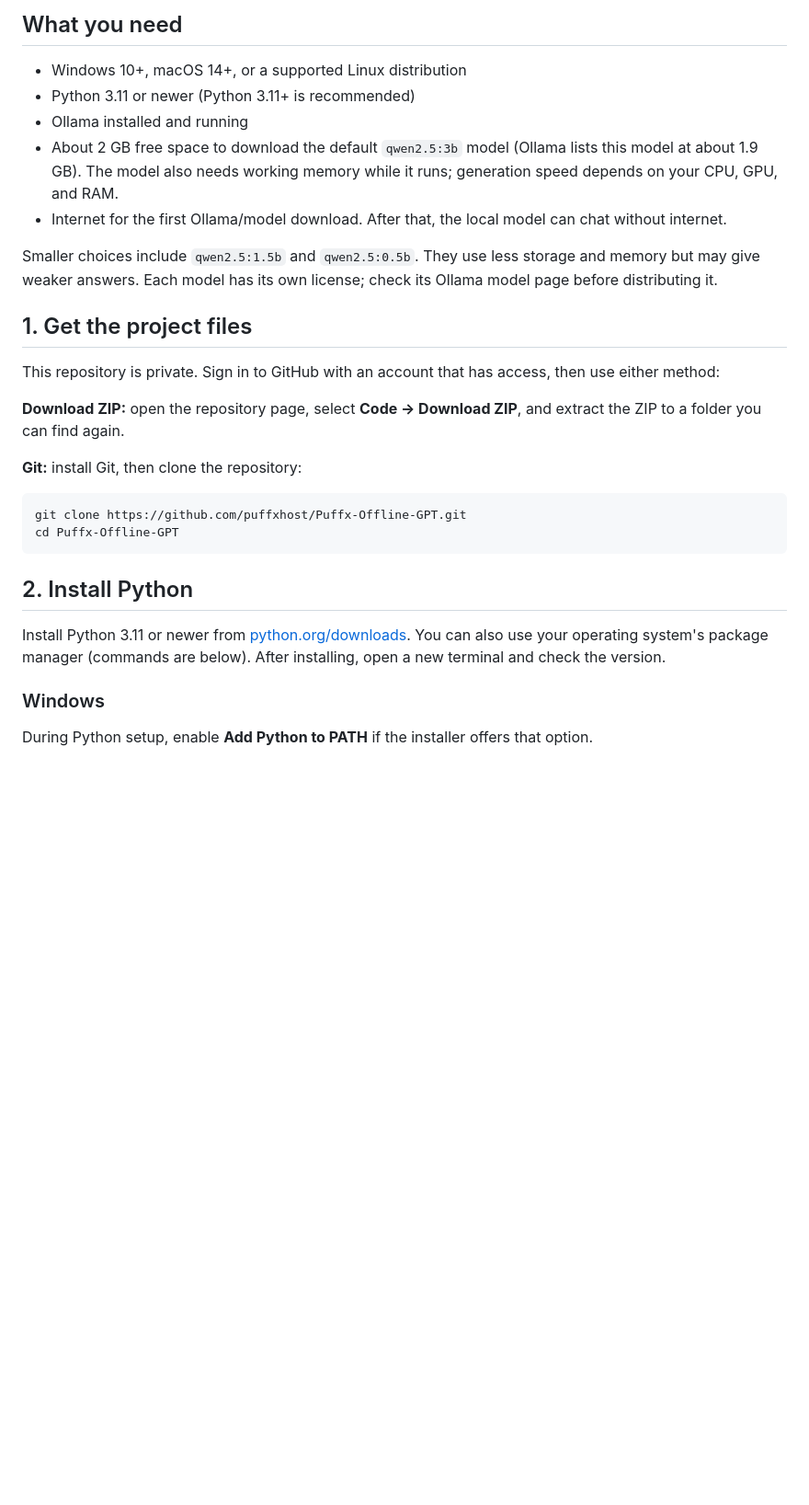
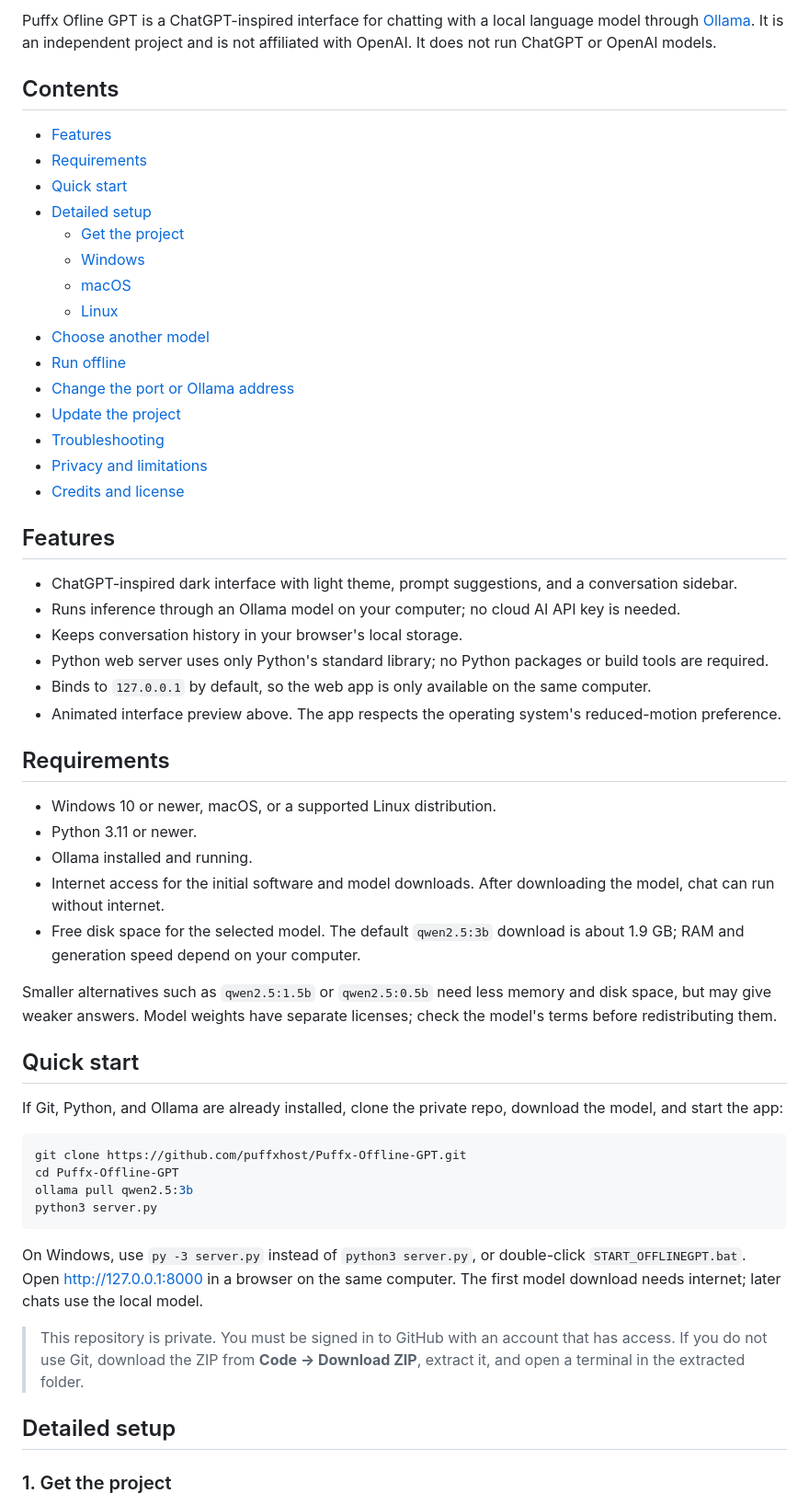
Before and after one commit to puffxhost/Puffx-Offline-GPT, a Markdown page: README.md, the part around one of its changes. Shown at 92% size. GitHub-like rendering; blank space fills up the shorter version.

````diff
--- a/README.md
+++ b/README.md
@@ -15,32 +8,59 @@ The app has no Python packages to install. It uses Python's standard library for
 
-## What you need
+Puffx Ofline GPT is a ChatGPT-inspired interface for chatting with a local language model through [Ollama](https://ollama.com/). It is an independent project and is not affiliated with OpenAI. It does not run ChatGPT or OpenAI models.
 
-- Windows 10+, macOS 14+, or a supported Linux distribution
-- Python 3.11 or newer (Python 3.11+ is recommended)
-- Ollama installed and running
-- About 2 GB free space to download the default `qwen2.5:3b` model (Ollama lists this model at about 1.9 GB). The model also needs working memory while it runs; generation speed depends on your CPU, GPU, and RAM.
-- Internet for the first Ollama/model download. After that, the local model can chat without internet.
+## Contents
 
-Smaller choices include `qwen2.5:1.5b` and `qwen2.5:0.5b`. They use less storage and memory but may give weaker answers. Each model has its own license; check its Ollama model page before distributing it.
+- [Features](#features)
+- [Requirements](#requirements)
+- [Quick start](#quick-start)
+- [Detailed setup](#detailed-setup)
+  - [Get the project](#1-get-the-project)
+  - [Windows](#2-windows-10-or-newer)
+  - [macOS](#3-macos)
+  - [Linux](#4-linux)
+- [Choose another model](#choose-another-model)
+- [Run offline](#run-offline)
+- [Change the port or Ollama address](#change-the-port-or-ollama-address)
+- [Update the project](#update-the-project)
+- [Troubleshooting](#troubleshooting)
+- [Privacy and limitations](#privacy-and-limitations)
+- [Credits and license](#credits-and-license)
 
-## 1. Get the project files
+## Features
 
-This repository is private. Sign in to GitHub with an account that has access, then use either method:
+- ChatGPT-inspired dark interface with light theme, prompt suggestions, and a conversation sidebar.
+- Runs inference through an Ollama model on your computer; no cloud AI API key is needed.
+- Keeps conversation history in your browser's local storage.
+- Python web server uses only Python's standard library; no Python packages or build tools are required.
+- Binds to `127.0.0.1` by default, so the web app is only available on the same computer.
+- Animated interface preview above. The app respects the operating system's reduced-motion preference.
 
-**Download ZIP:** open the repository page, select **Code → Download ZIP**, and extract the ZIP to a folder you can find again.
+## Requirements
 
-**Git:** install Git, then clone the repository:
+- Windows 10 or newer, macOS, or a supported Linux distribution.
+- Python 3.11 or newer.
+- Ollama installed and running.
+- Internet access for the initial software and model downloads. After downloading the model, chat can run without internet.
+- Free disk space for the selected model. The default `qwen2.5:3b` download is about 1.9 GB; RAM and generation speed depend on your computer.
+
+Smaller alternatives such as `qwen2.5:1.5b` or `qwen2.5:0.5b` need less memory and disk space, but may give weaker answers. Model weights have separate licenses; check the model's terms before redistributing them.
+
+## Quick start
+
+If Git, Python, and Ollama are already installed, clone the private repo, download the model, and start the app:
 
 ```bash
 git clone https://github.com/puffxhost/Puffx-Offline-GPT.git
 cd Puffx-Offline-GPT
+ollama pull qwen2.5:3b
+python3 server.py
 ```
 
-## 2. Install Python
+On Windows, use `py -3 server.py` instead of `python3 server.py`, or double-click `START_OFFLINEGPT.bat`. Open [http://127.0.0.1:8000](http://127.0.0.1:8000) in a browser on the same computer. The first model download needs internet; later chats use the local model.
 
-Install Python 3.11 or newer from [python.org/downloads](https://www.python.org/downloads/). You can also use your operating system's package manager (commands are below). After installing, open a new terminal and check the version.
+> This repository is private. You must be signed in to GitHub with an account that has access. If you do not use Git, download the ZIP from **Code → Download ZIP**, extract it, and open a terminal in the extracted folder.
 
-### Windows
+## Detailed setup
 
-During Python setup, enable **Add Python to PATH** if the installer offers that option.
+### 1. Get the project
 
````
Also changed, not shown: other parts of README.md (+137 -307 lines).
